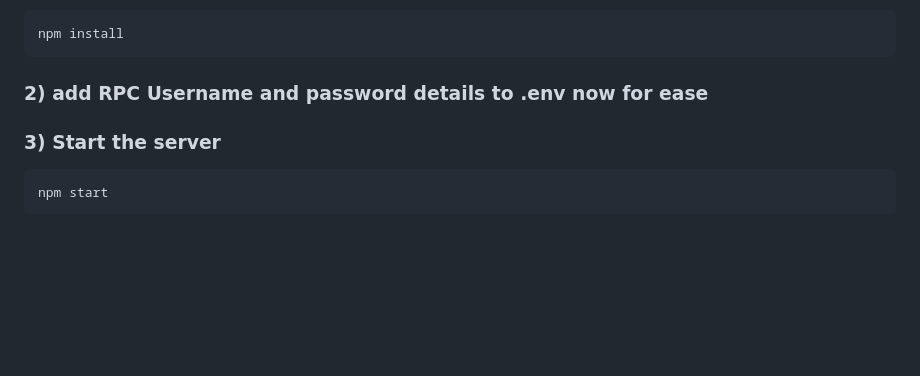
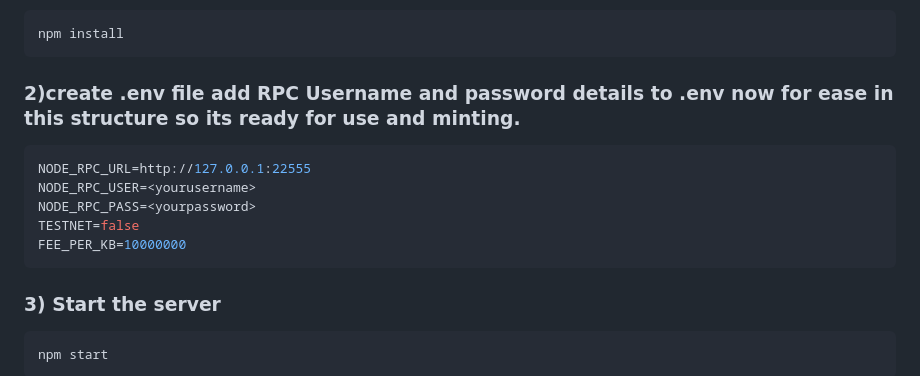
Before and after one commit to H3imdall-dev/Dogecoin-Tools, a Markdown page: README.md, the part around the change. Rendered like a GitHub page; blank space fills up the shorter version.

Commit message:
Revise .env setup instructions in README
Updated instructions for creating .env file with RPC details.

````diff
--- a/README.md
+++ b/README.md
@@ -76,7 +76,15 @@ Open the project folder in VS Code → Terminal:
 npm install
 ```
 
-### 2) add RPC Username and password details to .env now for ease
+### 2)create .env file add RPC Username and password details to .env now for ease in this structure so its ready for use and minting.
+```bash
+NODE_RPC_URL=http://127.0.0.1:22555
+NODE_RPC_USER=<yourusername>
+NODE_RPC_PASS=<yourpassword>
+TESTNET=false
+FEE_PER_KB=10000000
+```
+
 
 ### 3) Start the server
 ```bash
````
